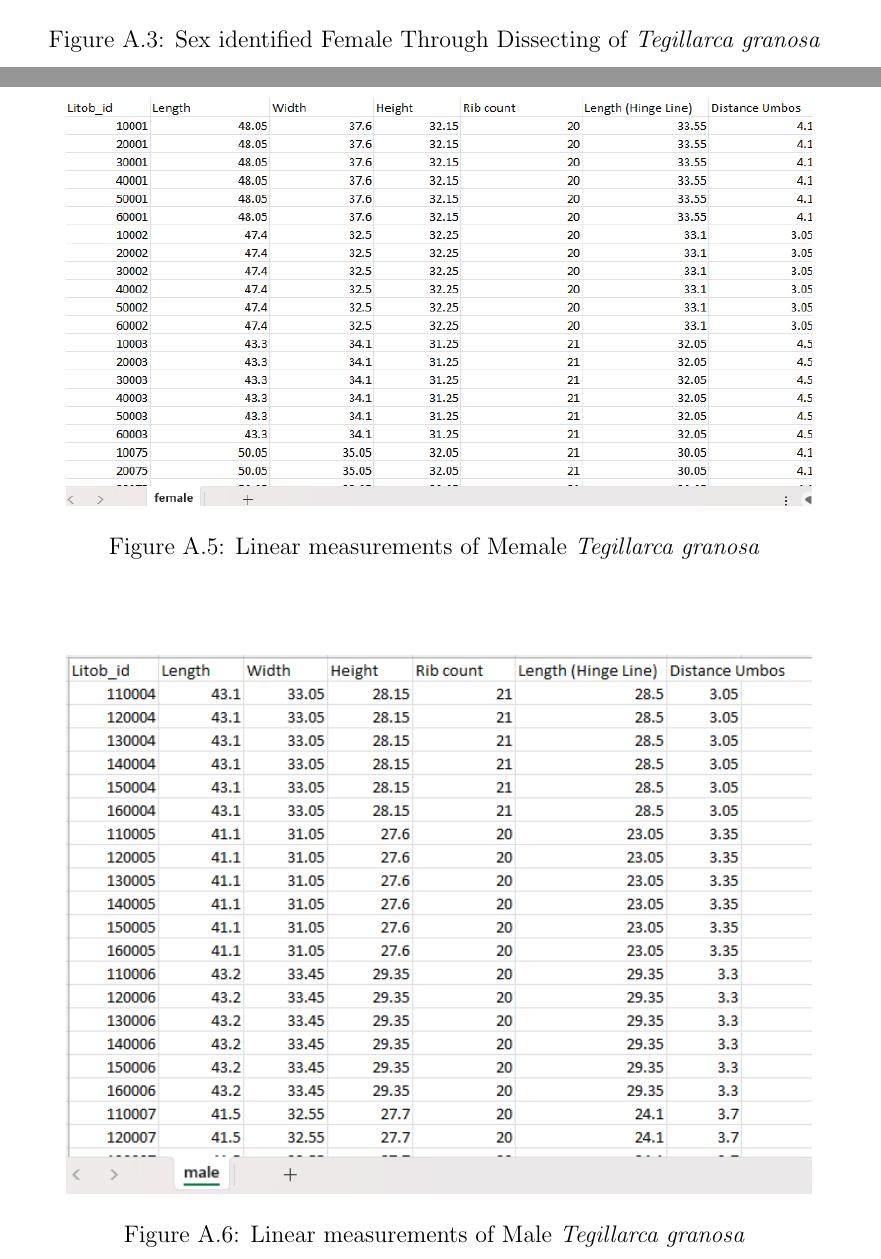
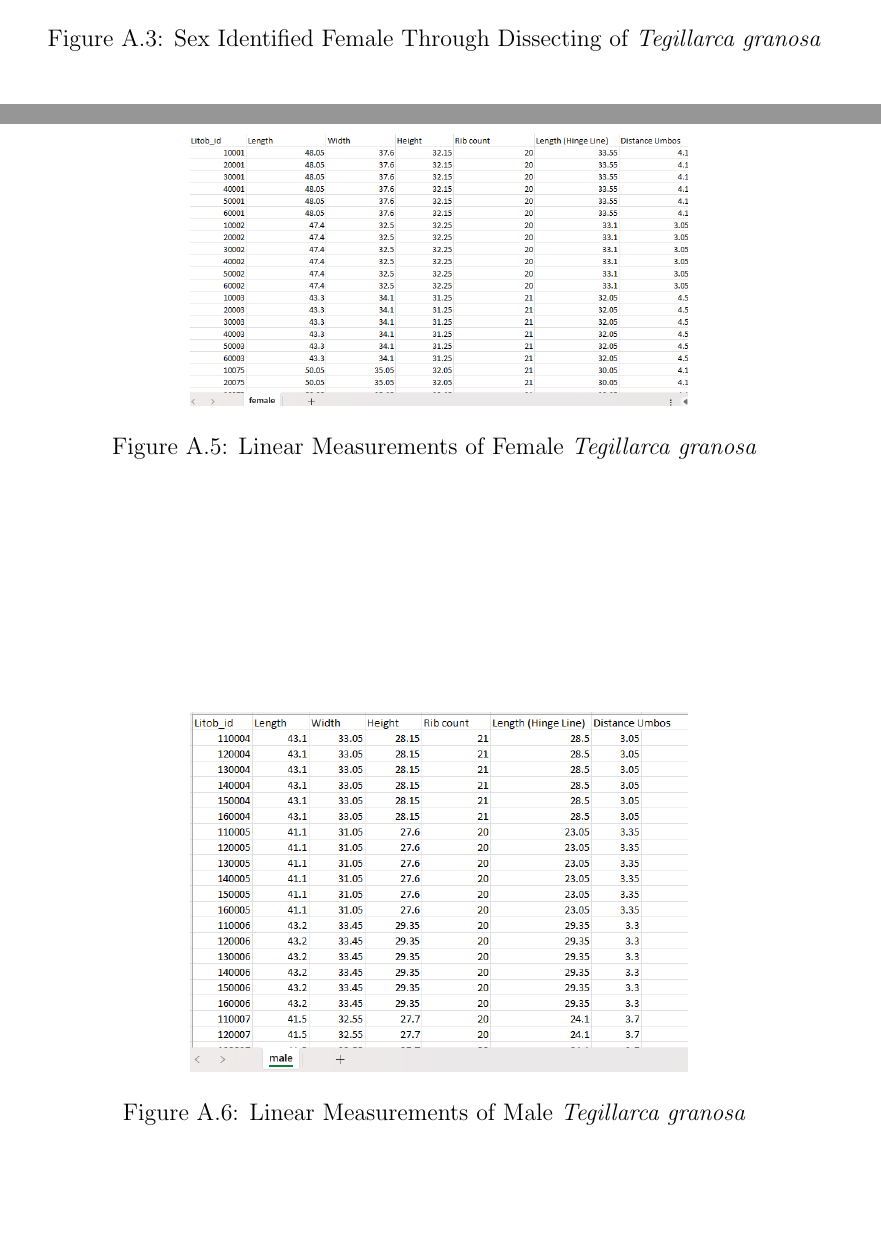
Before and after one commit to Geez-l/litoX, a LaTeX thesis (SP_Proposal_Defense_template/main.tex, which reads SP_Proposal_Defense_template/appendix_A.tex): two parts of pages 54 and 56 of 57 before the commit and two parts of pages 52 and 53 of 54 after it, joined at a grey line, cut so that both start at the same text, the shorter picture padded with empty space. Compiled offline with pdfLaTeX.

Commit message:
Update appendix_A.tex

```diff
--- a/SP_Proposal_Defense_template/appendix_A.tex
+++ b/SP_Proposal_Defense_template/appendix_A.tex
@@ -30,29 +26,23 @@
 
 \begin{figure}[!htbp]
 	\centering
-	\includegraphics[width=0.9\textwidth]{figures/dissecting_female.jpg}
-	\caption{Sex identified Female Through Dissecting of \Tegillarcagranosa}
+	\includegraphics[width=0.4\textwidth, angle=90]{figures/dissecting_female.jpg}
+	\caption{Sex Identified Female Through Dissecting of \Tegillarcagranosa}
 \end{figure}
 
 \begin{figure}[!htbp]
 	\centering
-	\includegraphics[width=0.9\textwidth]{figures/dissecting male.jpg}
-	\caption{Sex identified Male Through Dissecting of \Tegillarcagranosa}
-\end{figure}
-
-
-\begin{figure}[!htbp]
-	\centering
-	\includegraphics[width=0.9\textwidth]{figures/female_dataset.png}
-	\caption{Linear measurements of Memale \Tegillarcagranosa}
+	\includegraphics[width=0.4\textwidth, angle=90]{figures/dissecting male.jpg}
+	\caption{Sex Identified Male Through Dissecting of \Tegillarcagranosa}
 \end{figure}
 
 \begin{figure}[!htbp]
 	\centering
-	\includegraphics[width=0.9\textwidth]{figures/male_dataset.png}
-	\caption{Linear measurements of Male \Tegillarcagranosa}
+	\includegraphics[width=0.6\textwidth]{figures/female_dataset.png}
+	\caption{Linear Measurements of Female \Tegillarcagranosa}
 \end{figure}
 
 \begin{figure}[!htbp]
 	\centering
-	\includegraphics[width=0.9\textwidth]{figures/sample_distribution.png}
+	\includegraphics[width=0.6\textwidth]{figures/male_dataset.png}
+	\caption{Linear Measurements of Male \Tegillarcagranosa}
```
Also changed, not shown: SP_Proposal_Defense_template/appendix_A.tex (13 more changed lines).
